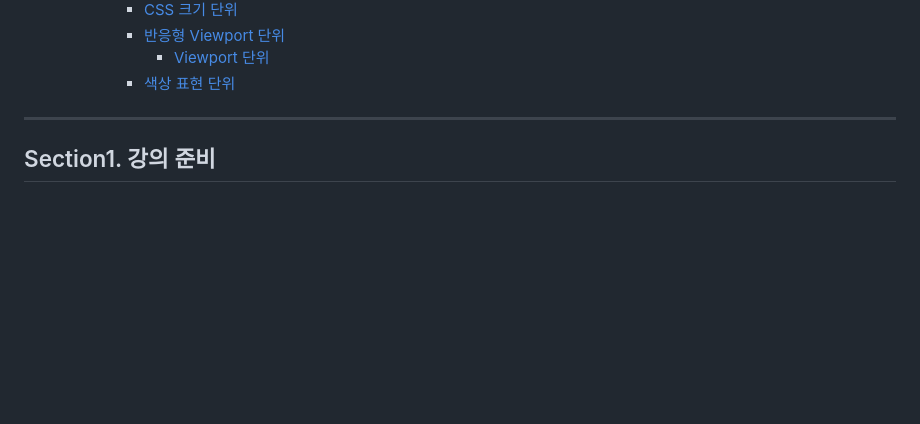
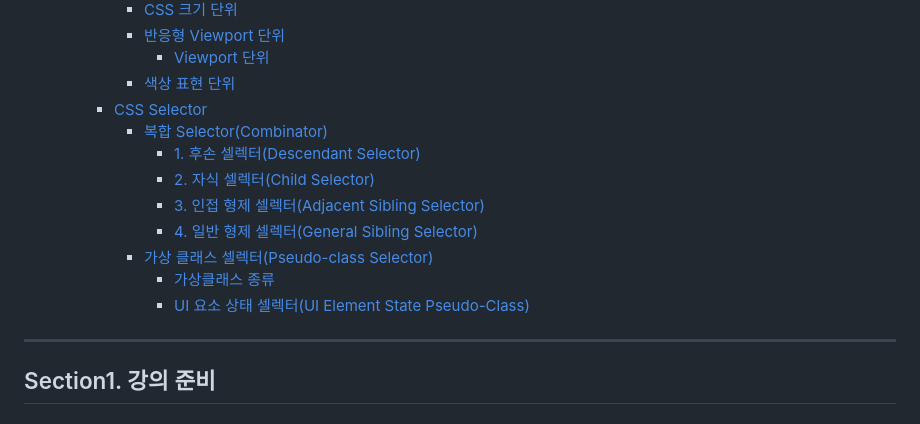
Before and after one commit to k-kanghwan/Study_Front-End, a Markdown page: README.md, the part around the change printed below. Drawn GitHub-style; blank space fills up the shorter version.

```diff
--- a/README.md
+++ b/README.md
@@ -62,6 +65,15 @@
       - [반응형 Viewport 단위](#반응형-viewport-단위)
         - [Viewport 단위](#viewport-단위)
       - [색상 표현 단위](#색상-표현-단위)
+    - [CSS Selector](#css-selector)
+      - [복합 Selector(Combinator)](#복합-selectorcombinator)
+        - [1. 후손 셀렉터(Descendant Selector)](#1-후손-셀렉터descendant-selector)
+        - [2. 자식 셀렉터(Child Selector)](#2-자식-셀렉터child-selector)
+        - [3. 인접 형제 셀렉터(Adjacent Sibling Selector)](#3-인접-형제-셀렉터adjacent-sibling-selector)
+        - [4. 일반 형제 셀렉터(General Sibling Selector)](#4-일반-형제-셀렉터general-sibling-selector)
+      - [가상 클래스 셀렉터(Pseudo-class Selector)](#가상-클래스-셀렉터pseudo-class-selector)
+        - [가상클래스 종류](#가상클래스-종류)
+        - [UI 요소 상태 셀렉터(UI Element State Pseudo-Class)](#ui-요소-상태-셀렉터ui-element-state-pseudo-class)
 
 ---
 
```
Also changed, not shown: other parts of README.md (+146 -0 lines).
